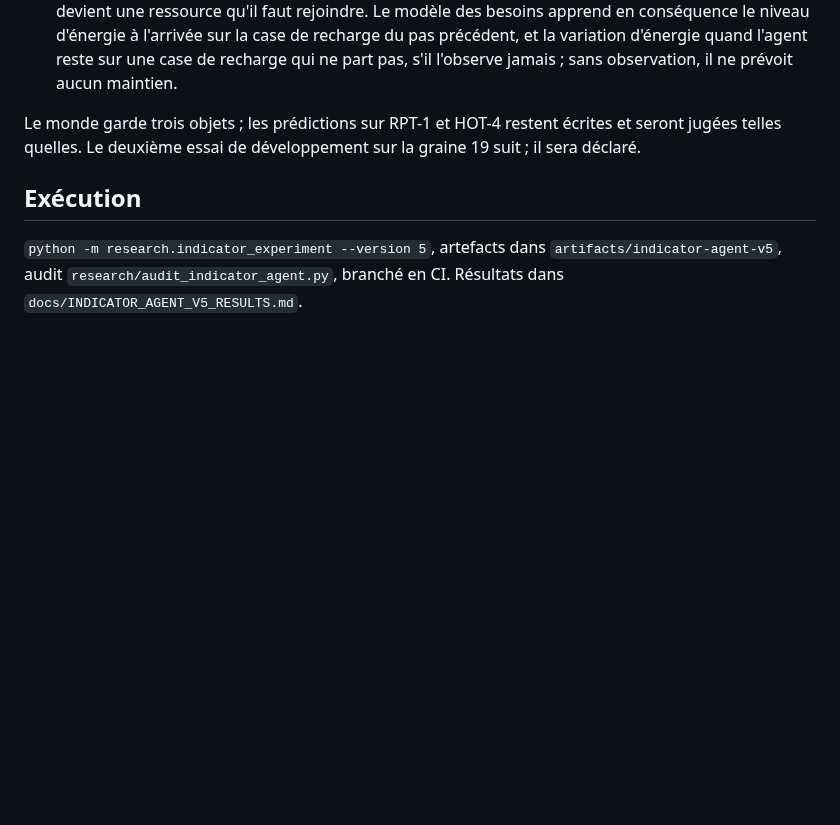
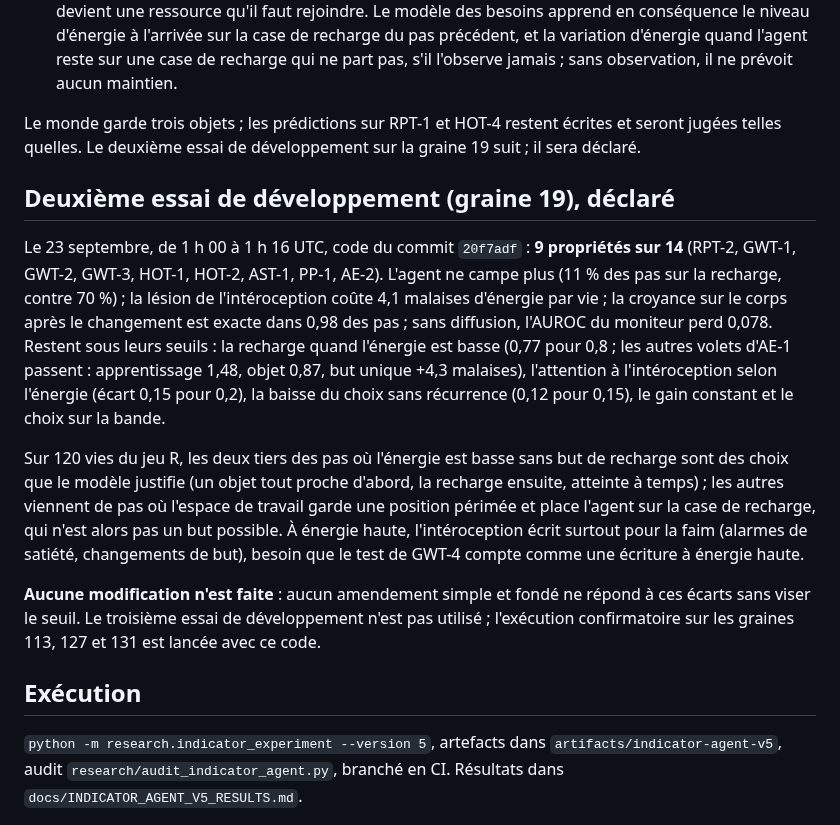
Before and after one commit to speed25200-cyber/Menia, a Markdown page: docs/INDICATOR_AGENT_V5_PROTOCOL.md, the part around the change. Rendered like a GitHub page; blank space fills up the shorter version.

Commit message:
Déclarer le deuxième essai de la version 5 et lancer l'exécution confirmatoire
Graine 19 : 9 propriétés sur 14 avec la recharge qui se déplace (AE-2,
GWT-1 et GWT-3 passent). Recharge à énergie basse 0,77 pour 0,8, attention
à l'intéroception 0,15 pour 0,2, choix sans récurrence 0,12 pour 0,15.
Aucune modification ; le code du commit 20f7adf est jugé sur les graines
113, 127 et 131.

Co-Authored-By: Claude Opus 5.5 <noreply@anthropic.com>
Claude-Session: https://claude.ai/code/session_018ZdcZnCCowvFwrNR6EnSGA

```diff
--- a/docs/INDICATOR_AGENT_V5_PROTOCOL.md
+++ b/docs/INDICATOR_AGENT_V5_PROTOCOL.md
@@ -158,6 +158,34 @@ Le monde garde trois objets ; les prédictions sur RPT-1 et HOT-4 restent
 écrites et seront jugées telles quelles. Le deuxième essai de
 développement sur la graine 19 suit ; il sera déclaré.
 
+## Deuxième essai de développement (graine 19), déclaré
+
+Le 23 septembre, de 1 h 00 à 1 h 16 UTC, code du commit `20f7adf` : **9
+propriétés sur 14** (RPT-2, GWT-1, GWT-2, GWT-3, HOT-1, HOT-2, AST-1, PP-1,
+AE-2). L'agent ne campe plus (11 % des pas sur la recharge, contre 70 %) ;
+la lésion de l'intéroception coûte 4,1 malaises d'énergie par vie ; la
+croyance sur le corps après le changement est exacte dans 0,98 des pas ;
+sans diffusion, l'AUROC du moniteur perd 0,078. Restent sous leurs seuils :
+la recharge quand l'énergie est basse (0,77 pour 0,8 ; les autres volets
+d'AE-1 passent : apprentissage 1,48, objet 0,87, but unique +4,3 malaises),
+l'attention à l'intéroception selon l'énergie (écart 0,15 pour 0,2), la
+baisse du choix sans récurrence (0,12 pour 0,15), le gain constant et le
+choix sur la bande.
+
+Sur 120 vies du jeu R, les deux tiers des pas où l'énergie est basse sans
+but de recharge sont des choix que le modèle justifie (un objet tout proche
+d'abord, la recharge ensuite, atteinte à temps) ; les autres viennent de
+pas où l'espace de travail garde une position périmée et place l'agent sur
+la case de recharge, qui n'est alors pas un but possible. À énergie haute,
+l'intéroception écrit surtout pour la faim (alarmes de satiété, changements
+de but), besoin que le test de GWT-4 compte comme une écriture à énergie
+haute.
+
+**Aucune modification n'est faite** : aucun amendement simple et fondé ne
+répond à ces écarts sans viser le seuil. Le troisième essai de développement
+n'est pas utilisé ; l'exécution confirmatoire sur les graines 113, 127 et
+131 est lancée avec ce code.
+
 ## Exécution
 
 `python -m research.indicator_experiment --version 5`, artefacts dans
```
